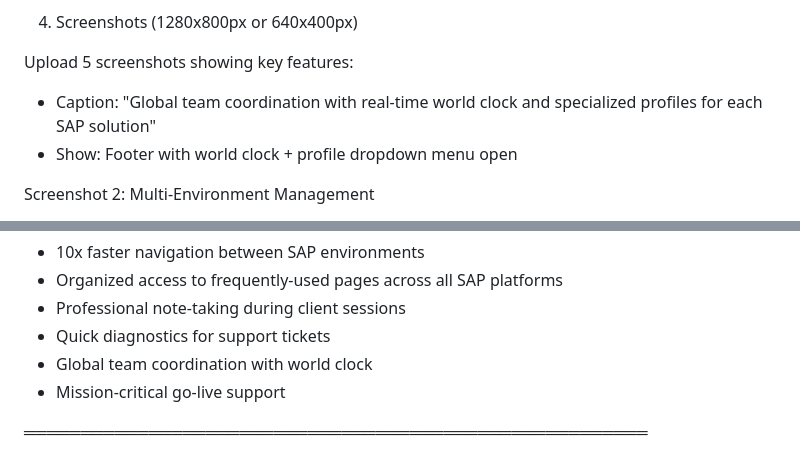
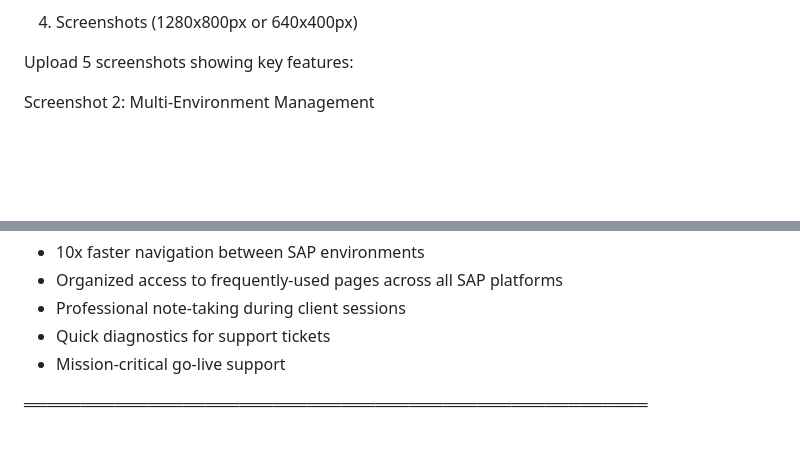
Before and after one commit to sidbhat/sap-pro-toolkit, a Markdown page: CHROME-STORE-SUBMISSION-v1.5.0.md, 2 parts joined by grey strips. Rendered like a GitHub page; blank space fills up the shorter version.

Commit message:
refactor: Remove all references to world clock

```diff
--- a/CHROME-STORE-SUBMISSION-v1.5.0.md
+++ b/CHROME-STORE-SUBMISSION-v1.5.0.md
@@ -325,8 +325,6 @@ Required Assets
 
 Upload 5 screenshots showing key features:
 
-- Caption: "Global team coordination with real-time world clock and specialized profiles for each SAP solution"
-- Show: Footer with world clock + profile dropdown menu open
 
 Screenshot 2: Multi-Environment Management
 - Caption: "Seamlessly switch between Production, Preview, Sales, and Sandbox environments across all SAP platforms"
@@ -414,7 +412,6 @@ User Benefits:
 - Organized access to frequently-used pages across all SAP platforms
 - Professional note-taking during client sessions
 - Quick diagnostics for support tickets
-- Global team coordination with world clock
 - Mission-critical go-live support
 
 ═══════════════════════════════════════════════════════
```
